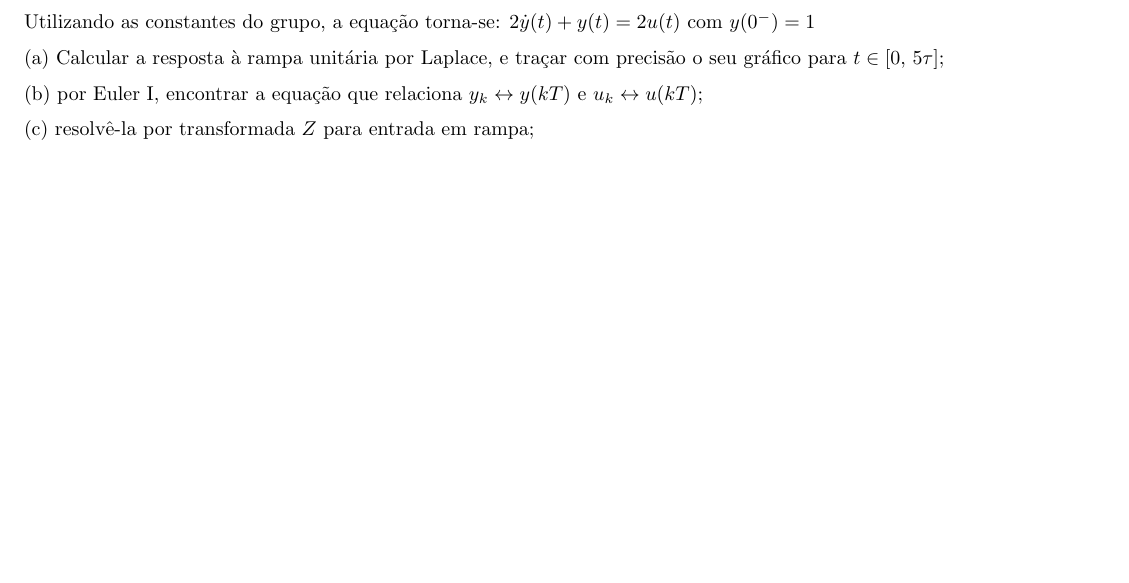
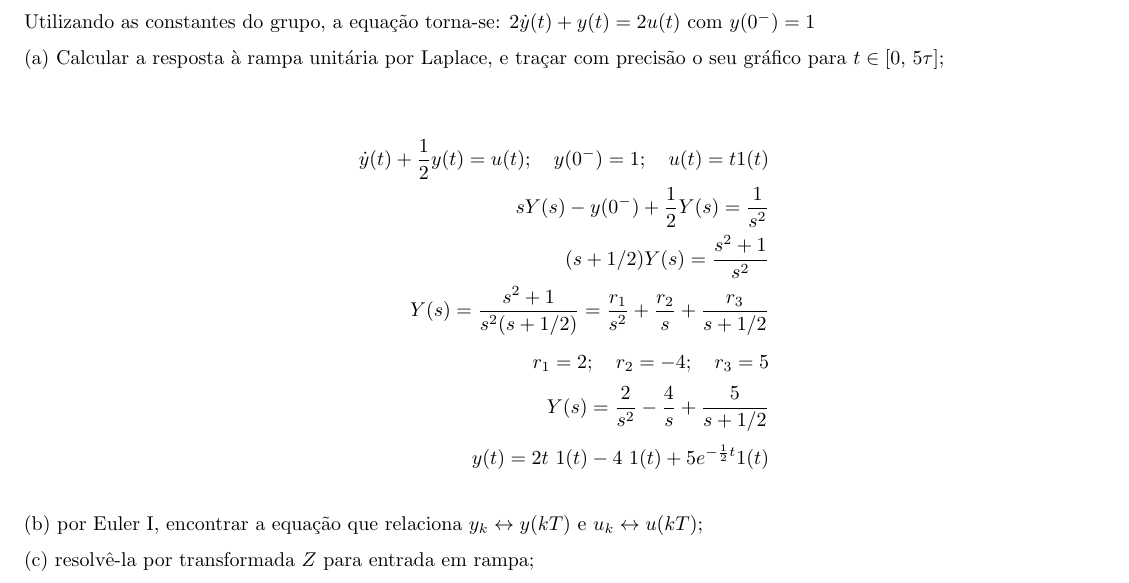
Before and after one commit to mhscardoso/Sig.Sistems, a LaTeX document (Trabalho 5/Trabalho5.tex): part of page 5 of 5 before the commit and part of page 5 of 6 after it, cut so that both start at the same text, the shorter picture padded with empty space. Compiled offline with pdfLaTeX.

Commit message:
Questão 1a sem gráfico

```diff
--- a/Trabalho 5/Trabalho5.tex
+++ b/Trabalho 5/Trabalho5.tex
@@ -215,6 +215,16 @@ Utilizando as constantes do grupo, a equação torna-se: $2 \dot{y}(t) + y(t) =
 
 (a) Calcular a resposta à rampa unitária por Laplace, e traçar com precisão o seu gráfico para $t \in [0,\,5\tau]$;
 
+\begin{align*}
+    \dot{y}(t) + \frac{1}{2} y(t) = u(t); \quad y(0^-) = 1; \quad u(t) = t1(t) \\
+    sY(s) - y(0^-) + \frac{1}{2} Y(s) = \frac{1}{s^2} \\
+    (s + 1/2)Y(s) = \frac{s^2 + 1}{s^2} \\
+    Y(s) = \frac{s^2 + 1}{s^2(s + 1/2)} = \frac{r_1}{s^2} + \frac{r_2}{s} + \frac{r_3}{s + 1/2} \\
+    r_1 = 2; \quad r_2 = -4; \quad r_3 = 5 \\
+    Y(s) = \frac{2}{s^2} - \frac{4}{s} + \frac{5}{s + 1/2} \\
+    y(t) = 2t \ 1(t) - 4 \ 1(t) + 5e^{-\frac{1}{2} t} 1(t)
+\end{align*}
+
 (b) por Euler I, encontrar a equação que relaciona $y_k \leftrightarrow y(kT)$ e $u_k \leftrightarrow u(kT)$;
 
 (c) resolvê-la por transformada $Z$ para entrada em rampa;
```
Also changed, not shown: Trabalho 5/Trabalho5.pdf.
